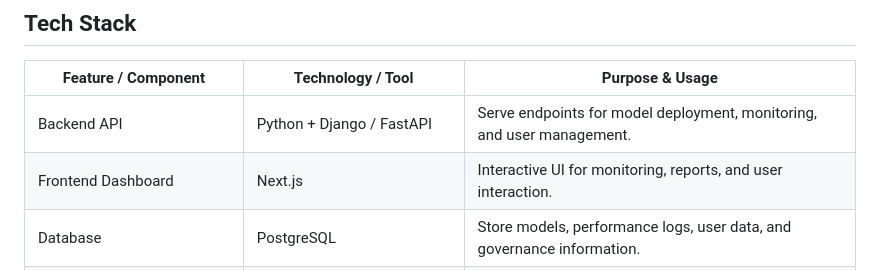
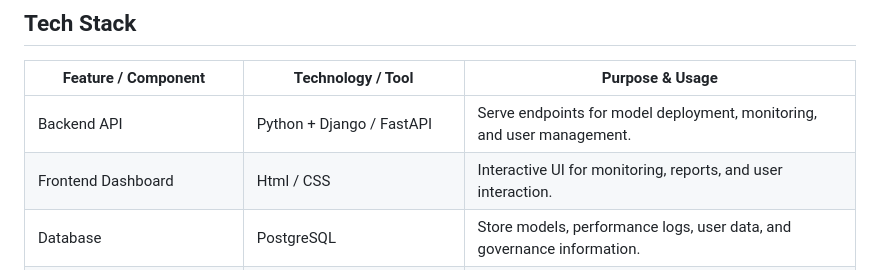
Before and after one commit to AyoubArdem/AI_Accelerator, a Markdown page: README.md, the part around the change. Drawn GitHub-style.

```diff
--- a/README.md
+++ b/README.md
@@ -20,7 +20,7 @@ AI Accelerator is a SaaS platform designed to help small and medium-sized enterp
 | Feature / Component                  | Technology / Tool                   | Purpose & Usage                                                                 |
 |-------------------------------------|-----------------------------------|-------------------------------------------------------------------------------|
 | Backend API                          | Python + Django / FastAPI          | Serve endpoints for model deployment, monitoring, and user management.        |
-| Frontend Dashboard                   | Next.js                | Interactive UI for monitoring, reports, and user interaction.                 |
+| Frontend Dashboard                   | Html / CSS                | Interactive UI for monitoring, reports, and user interaction.                 |
 | Database                             | PostgreSQL                 | Store models, performance logs, user data, and governance information.        |
 | Model Deployment                      | Docker + Kubernetes (future)      | Containerize models for secure and scalable production deployment.            |
 | Asynchronous Processing              | Python Async / Celery              | Handle background tasks like model evaluation and notifications efficiently.  |
```
